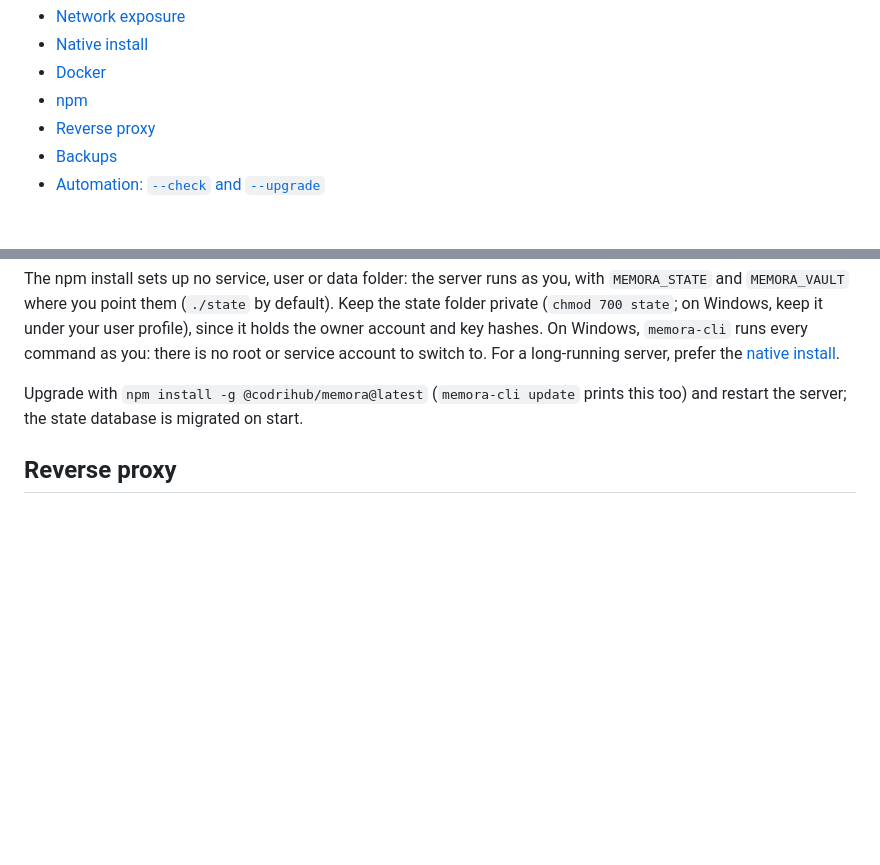
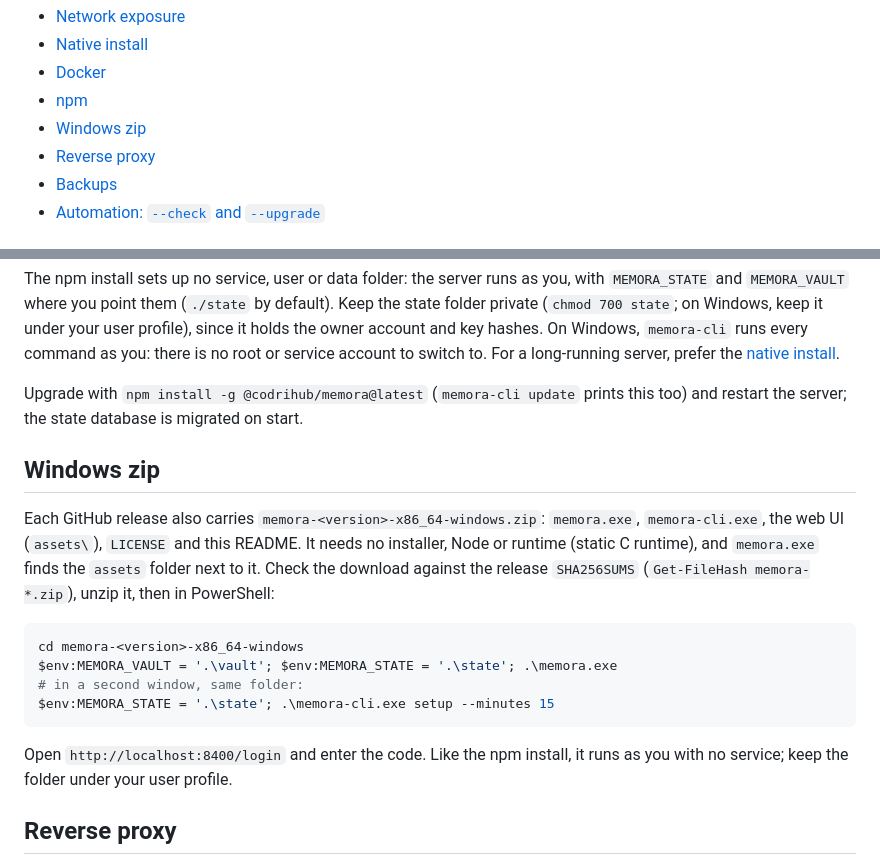
Before and after one commit to Codrihub/memora, a Markdown page: docs/INSTALL.md, 2 parts joined by grey strips. GitHub-like rendering; blank space fills up the shorter version.

````diff
--- a/docs/INSTALL.md
+++ b/docs/INSTALL.md
@@ -36,6 +36,7 @@ sudo memora-cli setup --minutes 15
 - [Native install](#native-install)
 - [Docker](#docker)
 - [npm](#npm)
+- [Windows zip](#windows-zip)
 - [Reverse proxy](#reverse-proxy)
 - [Backups](#backups)
 - [Automation: `--check` and `--upgrade`](#automation---check-and---upgrade)
@@ -400,6 +401,25 @@ Upgrade with `npm install -g @codrihub/memora@latest` (`memora-cli update`
 prints this too) and restart the server; the state database is migrated on
 start.
 
+## Windows zip
+
+Each GitHub release also carries `memora-<version>-x86_64-windows.zip`:
+`memora.exe`, `memora-cli.exe`, the web UI (`assets\`), `LICENSE` and this
+README. It needs no installer, Node or runtime (static C runtime), and
+`memora.exe` finds the `assets` folder next to it. Check the download against
+the release `SHA256SUMS` (`Get-FileHash memora-*.zip`), unzip it, then in
+PowerShell:
+
+```powershell
+cd memora-<version>-x86_64-windows
+$env:MEMORA_VAULT = '.\vault'; $env:MEMORA_STATE = '.\state'; .\memora.exe
+# in a second window, same folder:
+$env:MEMORA_STATE = '.\state'; .\memora-cli.exe setup --minutes 15
+```
+
+Open `http://localhost:8400/login` and enter the code. Like the npm install,
+it runs as you with no service; keep the folder under your user profile.
+
 ## Reverse proxy
 
 Run Memora on loopback (`--behind-proxy` natively; in Docker set
````
Also changed, not shown: CHANGELOG.md (+11 -0 lines), README.md (+22 -1 lines).
